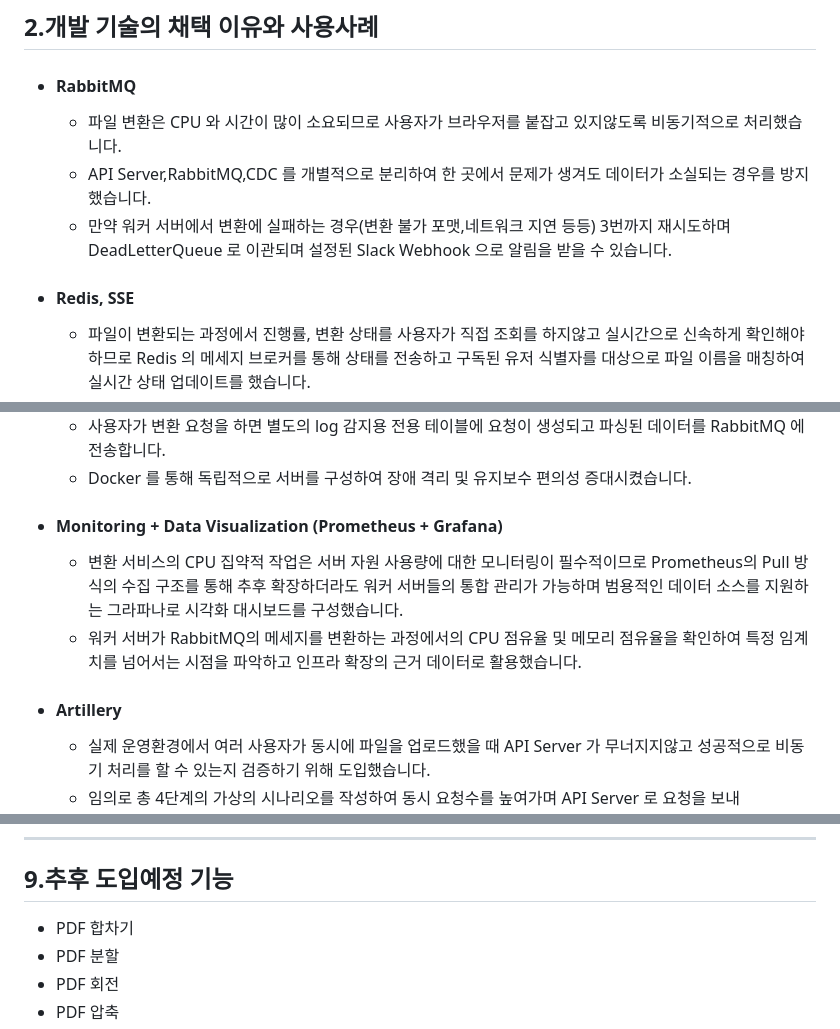
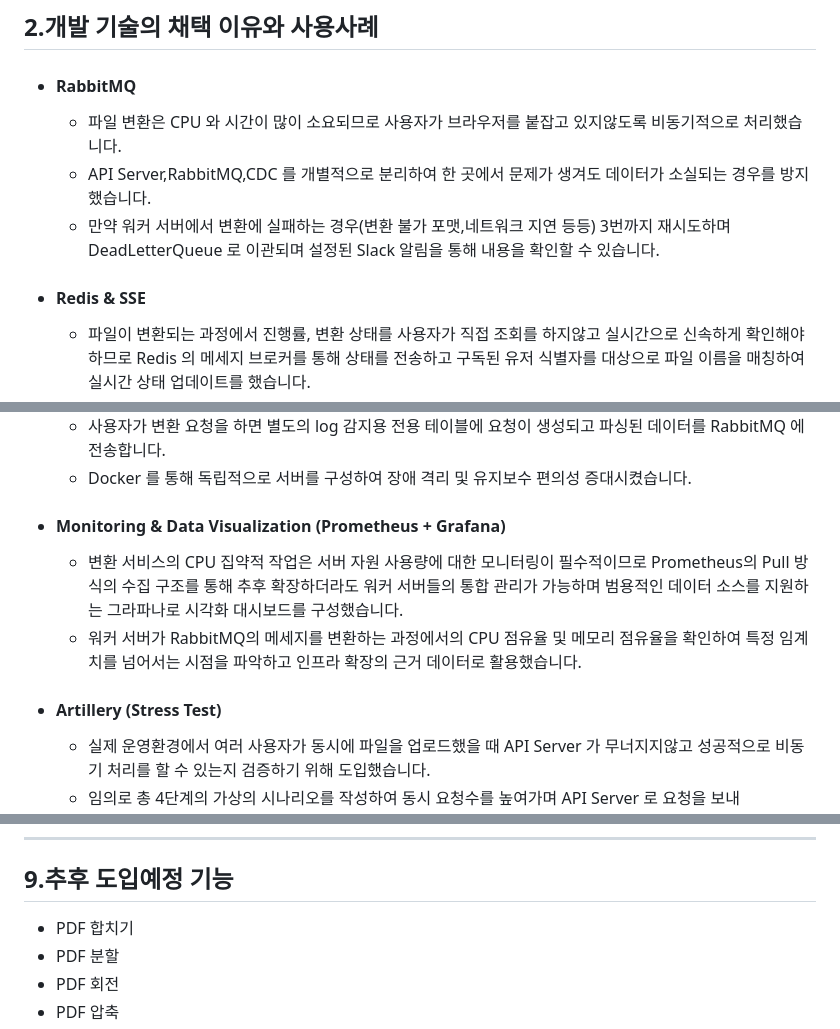
Before and after one commit to SeungWoo1222/File-Conversion, a Markdown page: README.md, 3 parts joined by grey strips. Drawn GitHub-style.

```diff
--- a/README.md
+++ b/README.md
@@ -58,9 +58,9 @@
 - #### RabbitMQ
   - 파일 변환은 CPU 와 시간이 많이 소요되므로 사용자가 브라우저를 붙잡고 있지않도록 비동기적으로 처리했습니다.
   - API Server,RabbitMQ,CDC 를 개별적으로 분리하여 한 곳에서 문제가 생겨도 데이터가 소실되는 경우를 방지했습니다.
-  - 만약 워커 서버에서 변환에 실패하는 경우(변환 불가 포맷,네트워크 지연 등등) 3번까지 재시도하며 DeadLetterQueue 로 이관되며 설정된 Slack Webhook 으로 알림을 받을 수 있습니다.
+  - 만약 워커 서버에서 변환에 실패하는 경우(변환 불가 포맷,네트워크 지연 등등) 3번까지 재시도하며 DeadLetterQueue 로 이관되며 설정된 Slack 알림을 통해 내용을 확인할 수 있습니다.
 
-- #### Redis, SSE
+- #### Redis & SSE
   - 파일이 변환되는 과정에서 진행률, 변환 상태를 사용자가 직접 조회를 하지않고 실시간으로 신속하게 확인해야하므로 Redis 의 메세지 브로커를 통해 상태를 전송하고 구독된 유저 식별자를 대상으로 파일 이름을 매칭하여 실시간 상태 업데이트를 했습니다.
   - SSE 사용자가 페이지로 진입할 때 유저 식별자를 SSE 로 넘겨 정해진 시간동안 실시간으로 최신 데이터를 수신받을 수 있습니다.
 
@@ -69,11 +69,11 @@
   - 사용자가 변환 요청을 하면 별도의 log 감지용 전용 테이블에 요청이 생성되고 파싱된 데이터를 RabbitMQ 에 전송합니다.
   - Docker 를 통해 독립적으로 서버를 구성하여 장애 격리 및 유지보수 편의성 증대시켰습니다.
 
-- #### Monitoring + Data Visualization (Prometheus + Grafana)
+- #### Monitoring & Data Visualization (Prometheus + Grafana)
    - 변환 서비스의 CPU 집약적 작업은 서버 자원 사용량에 대한 모니터링이 필수적이므로 Prometheus의 Pull 방식의 수집 구조를 통해 추후 확장하더라도 워커 서버들의 통합 관리가 가능하며 범용적인 데이터 소스를 지원하는 그라파나로 시각화 대시보드를 구성했습니다.
    - 워커 서버가 RabbitMQ의 메세지를 변환하는 과정에서의 CPU 점유율 및 메모리 점유율을 확인하여 특정 임계치를 넘어서는 시점을 파악하고 인프라 확장의 근거 데이터로 활용했습니다.
 
-- #### Artillery
+- #### Artillery (Stress Test)
    - 실제 운영환경에서 여러 사용자가 동시에 파일을 업로드했을 때 API Server 가 무너지지않고 성공적으로 비동기 처리를 할 수 있는지 검증하기 위해 도입했습니다.
    - 임의로 총 4단계의 가상의 시나리오를 작성하여 동시 요청수를 높여가며 API Server 로 요청을 보내 Debezium 이 정상적으로 메세지를 Publishing(Trigger) 하는지 확인해볼 수 있었습니다.
 ---
@@ -153,7 +160,7 @@
 ---
 ## 9.추후 도입예정 기능
 
-- PDF 합차기
+- PDF 합치기
 - PDF 분할
 - PDF 회전
 - PDF 압축
```
Also changed, not shown: other parts of README.md (+25 -18 lines).
